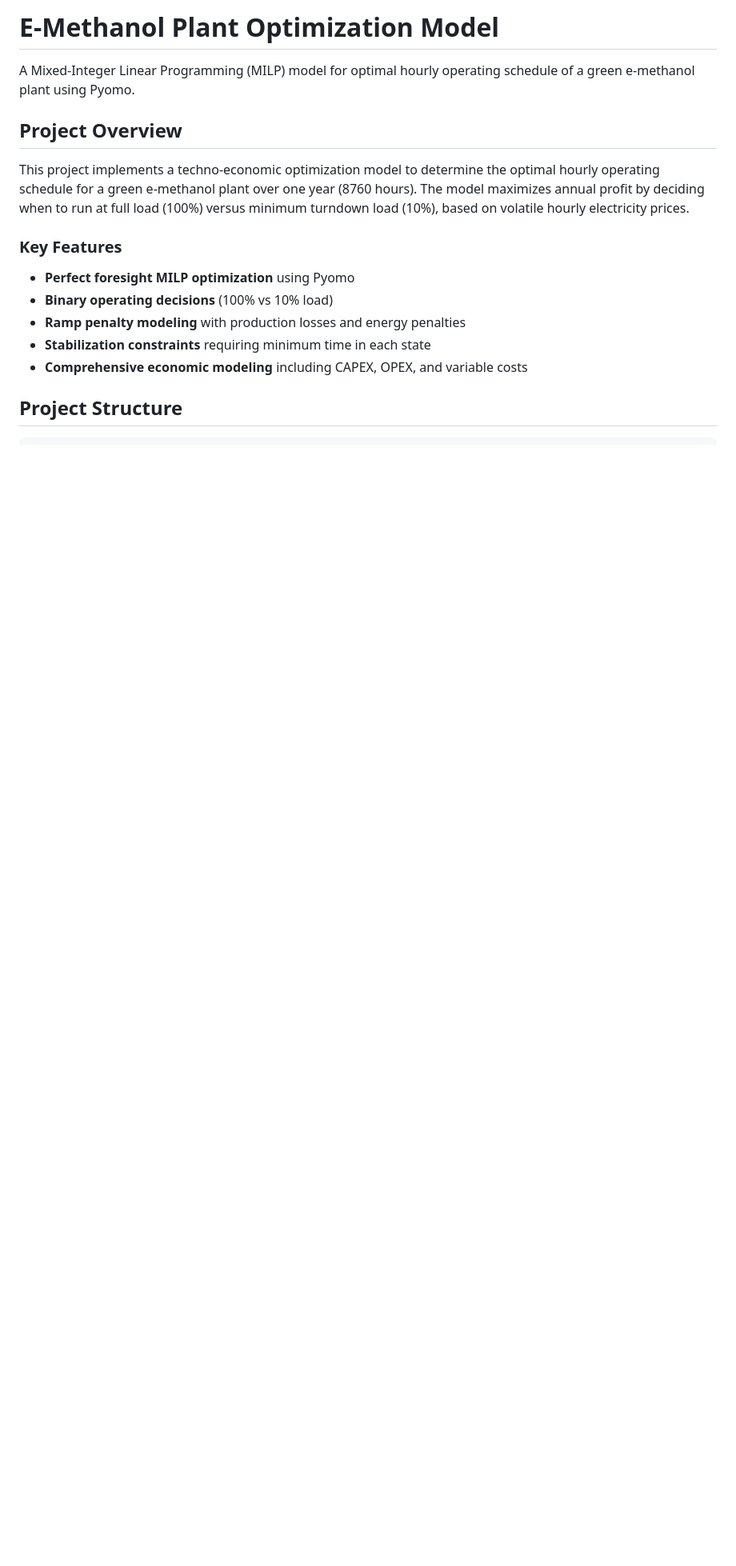
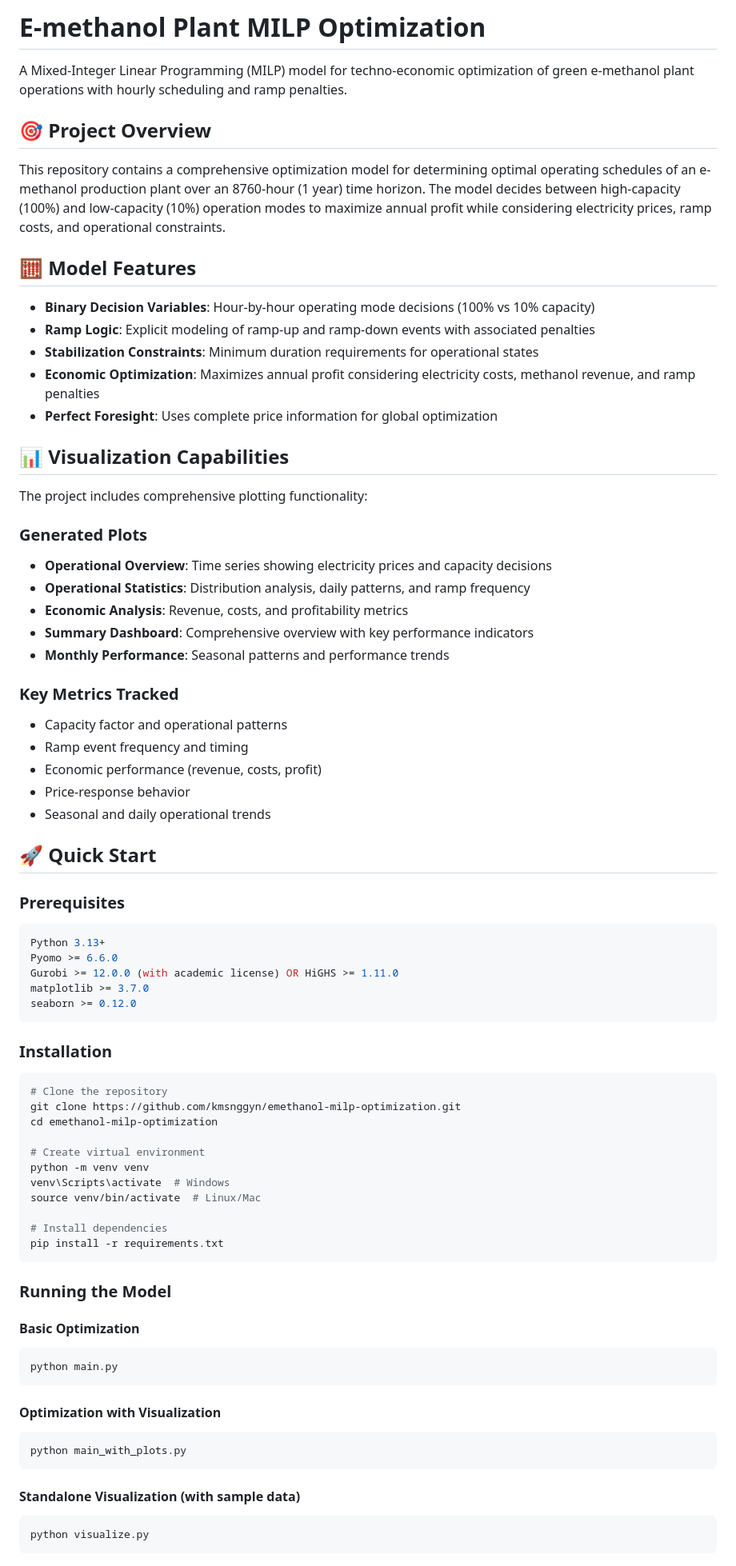
Before and after one commit to kmsnggyn/emethanol-milp-optimization, a Markdown page: README.md, the part around one of its changes. Shown at 80% size. Drawn GitHub-style; blank space fills up the shorter version.

````diff
--- a/README.md
+++ b/README.md
@@ -1,17 +1,77 @@
-# E-Methanol Plant Optimization Model
+# E-methanol Plant MILP Optimization
 
-A Mixed-Integer Linear Programming (MILP) model for optimal hourly operating schedule of a green e-methanol plant using Pyomo.
+A Mixed-Integer Linear Programming (MILP) model for techno-economic optimization of green e-methanol plant operations with hourly scheduling and ramp penalties.
 
-## Project Overview
+## 🎯 Project Overview
 
-This project implements a techno-economic optimization model to determine the optimal hourly operating schedule for a green e-methanol plant over one year (8760 hours). The model maximizes annual profit by deciding when to run at full load (100%) versus minimum turndown load (10%), based on volatile hourly electricity prices.
+This repository contains a comprehensive optimization model for determining optimal operating schedules of an e-methanol production plant over an 8760-hour (1 year) time horizon. The model decides between high-capacity (100%) and low-capacity (10%) operation modes to maximize annual profit while considering electricity prices, ramp costs, and operational constraints.
 
-### Key Features
+## 🧮 Model Features
 
-- **Perfect foresight MILP optimization** using Pyomo
-- **Binary operating decisions** (100% vs 10% load)
-- **Ramp penalty modeling** with production losses and energy penalties
-- **Stabilization constraints** requiring minimum time in each state
-- **Comprehensive economic modeling** including CAPEX, OPEX, and variable costs
+- **Binary Decision Variables**: Hour-by-hour operating mode decisions (100% vs 10% capacity)
+- **Ramp Logic**: Explicit modeling of ramp-up and ramp-down events with associated penalties
+- **Stabilization Constraints**: Minimum duration requirements for operational states
+- **Economic Optimization**: Maximizes annual profit considering electricity costs, methanol revenue, and ramp penalties
+- **Perfect Foresight**: Uses complete price information for global optimization
 
-## Project Structure
+## 📊 Visualization Capabilities
+
+The project includes comprehensive plotting functionality:
+
+### Generated Plots
+- **Operational Overview**: Time series showing electricity prices and capacity decisions
+- **Operational Statistics**: Distribution analysis, daily patterns, and ramp frequency
+- **Economic Analysis**: Revenue, costs, and profitability metrics
+- **Summary Dashboard**: Comprehensive overview with key performance indicators
+- **Monthly Performance**: Seasonal patterns and performance trends
+
+### Key Metrics Tracked
+- Capacity factor and operational patterns
+- Ramp event frequency and timing
+- Economic performance (revenue, costs, profit)
+- Price-response behavior
+- Seasonal and daily operational trends
+
+## 🚀 Quick Start
+
+### Prerequisites
+```bash
+Python 3.13+
+Pyomo >= 6.6.0
+Gurobi >= 12.0.0 (with academic license) OR HiGHS >= 1.11.0
+matplotlib >= 3.7.0
+seaborn >= 0.12.0
+```
+
+### Installation
+```bash
+# Clone the repository
+git clone https://github.com/kmsnggyn/emethanol-milp-optimization.git
+cd emethanol-milp-optimization
+
+# Create virtual environment
+python -m venv venv
+venv\Scripts\activate  # Windows
+source venv/bin/activate  # Linux/Mac
+
+# Install dependencies
+pip install -r requirements.txt
+```
+
+### Running the Model
+
+#### Basic Optimization
+```bash
+python main.py
+```
+
+#### Optimization with Visualization
+```bash
+python main_with_plots.py
+```
+
+#### Standalone Visualization (with sample data)
+```bash
+python visualize.py
+```
+
````
Also changed, not shown: other parts of README.md (+79 -119 lines).
